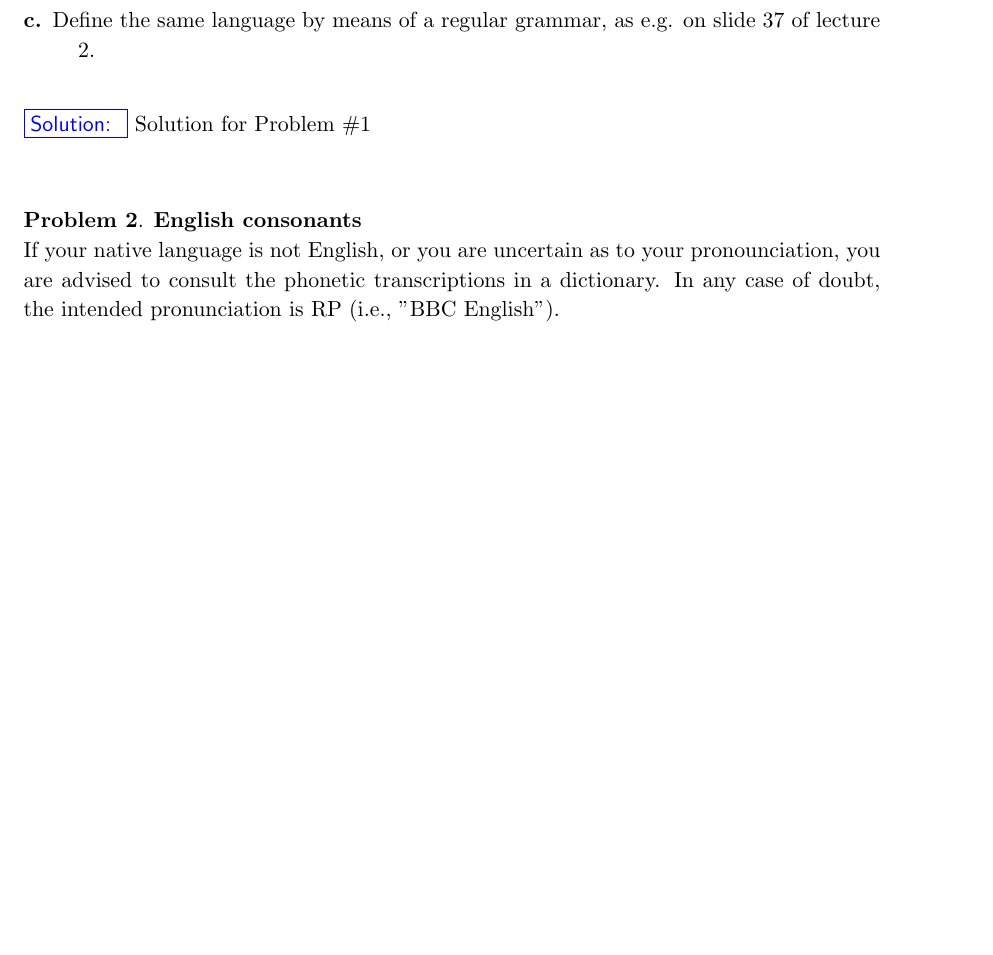
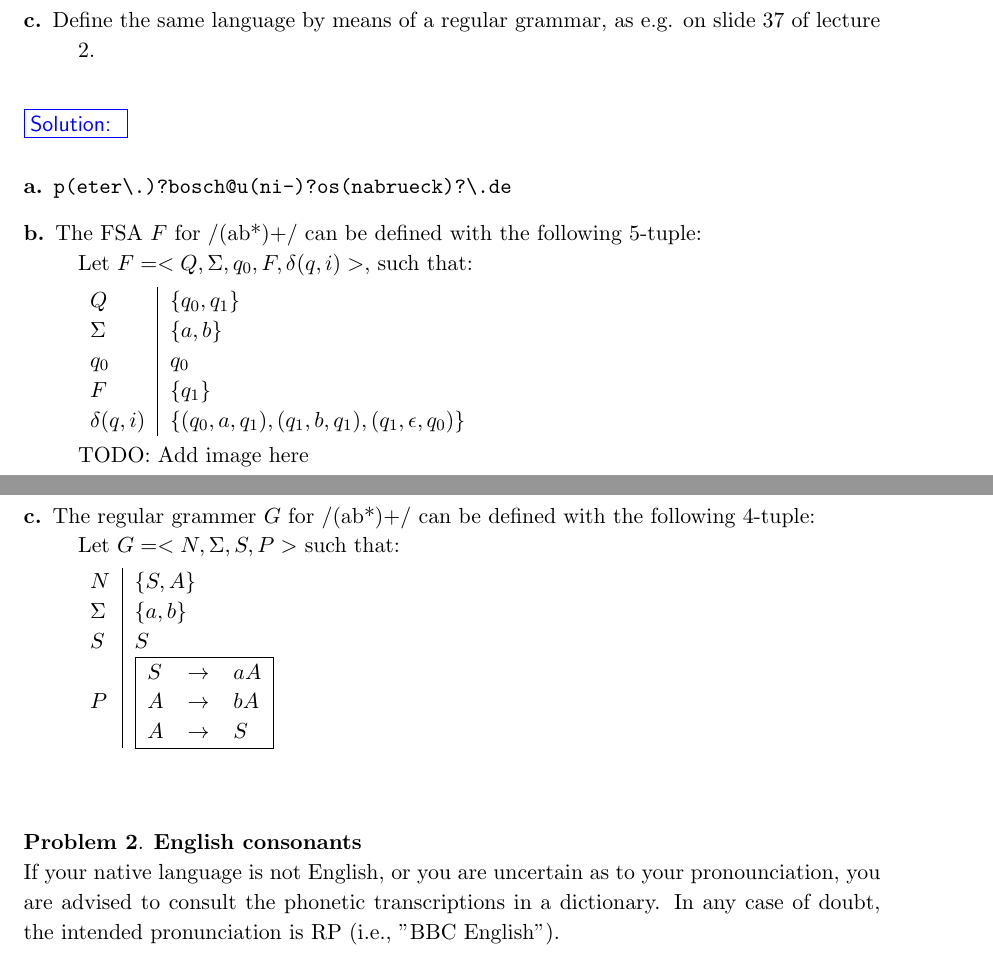
Before and after one commit to Wilgy/OsnabrueckHW, a LaTeX problem sheet (CL/HW01/submission/HW1_tfairman_khipkin_twilgenbusch.tex): part of page 1 of 4 before the commit and two parts of pages 1 and 2 of 5 after it, the two joined at a grey line, cut so that both start at the same text, the shorter picture padded with empty space. Compiled offline with pdfLaTeX.

Commit message:
CL/HW01 "Completed" Problem 1;
TODO: Revisit problem 1 to check for correctness;
TODO: Add Image of FSA for Problem 1 part b;
TODO: Begin working on problem 2;

```diff
--- a/CL/HW01/submission/HW1_tfairman_khipkin_twilgenbusch.tex
+++ b/CL/HW01/submission/HW1_tfairman_khipkin_twilgenbusch.tex
@@ -50,7 +50,38 @@
 \end{problem}
 
 \begin{solution}
-Solution for Problem \#1
+\begin{description}
+	\item[a.] \begin{verbatim}p(eter\.)?bosch@u(ni-)?os(nabrueck)?\.de\end{verbatim}
+	\item[b.] The FSA $F$ for /(ab*)+/ can be defined with the following 5-tuple:\\
+	Let $F = <Q, \Sigma, q_{0}, F, \delta(q, i)>$, such that:
+
+	\begin{tabular}{l | l}
+		$Q$ & $\{ q_{0}, q_{1}\}$ \\
+		$\Sigma$ & $\{a, b\}$ \\
+		$q_{0}$ & $q_{0}$ \\
+		$F$ & $\{ q_{1} \}$ \\
+		$\delta(q, i)$ &  $\{ (q_{0},a,q_{1}), (q_{1}, b, q_{1}), (q_{1}, \epsilon, q_{0}) \}$
+	\end{tabular}
+
+	TODO: Add image here
+	\item[c.] The regular grammer $G$ for /(ab*)+/ can be defined with the following 4-tuple: \\
+	Let $G = <N, \Sigma, S, P>$ such that:
+
+	\begin{tabular}{l | l}
+		$N$ & $\{ S, A\}$ \\
+		$\Sigma$ & $\{a, b\}$ \\
+		$S$ & $S$ \\
+		$P$ &
+		\begin{tabular}{| l c l |} \hline
+			$S$ & $\rightarrow$ & $aA$ \\
+			$A$ & $\rightarrow$ & $bA$ \\
+			$A$ & $\rightarrow$ & $S$  \\
+			\hline
+		\end{tabular}
+	\end{tabular}
+
+\end{description}
+
 \end{solution}
 
 \vspace*{0.5cm} %% this is to put some vertical space betwen the next problem and the previous solution. You can change the value to something more appropriate.
```
Also changed, not shown: CL/HW01/submission/HW1_tfairman_khipkin_twilgenbusch.tex (2 more changed lines).
